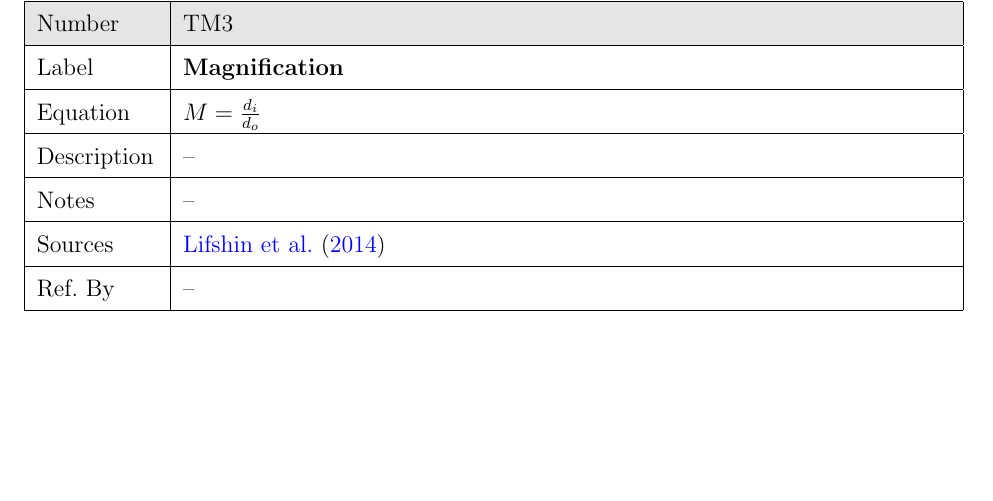
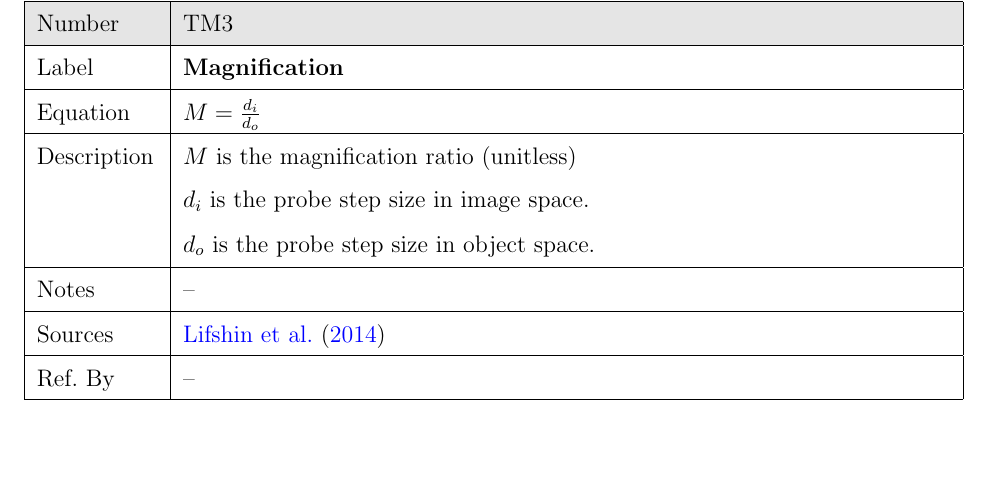
Before and after one commit to joedf/CAS741_w23, a LaTeX document (docs/SRS/SRS.tex): part of page 15 of 26, cut so that both start at the same text, the shorter picture padded with empty space. Compiled offline with pdfLaTeX.

Commit message:
update IM magnification

```diff
--- a/docs/SRS/SRS.tex
+++ b/docs/SRS/SRS.tex
@@ -643,7 +643,10 @@ on.
   \hline
   Equation & $M = \frac{d_i}{d_o}$ \\
   \hline
-  Description & -- \\
+  Description
+    & $M$ is the magnification ratio (unitless) \\
+    & $d_i$ is the probe step size in image space. \\
+    & $d_o$ is the probe step size in object space. \\
   \hline
   Notes & -- \\
   \hline
```
